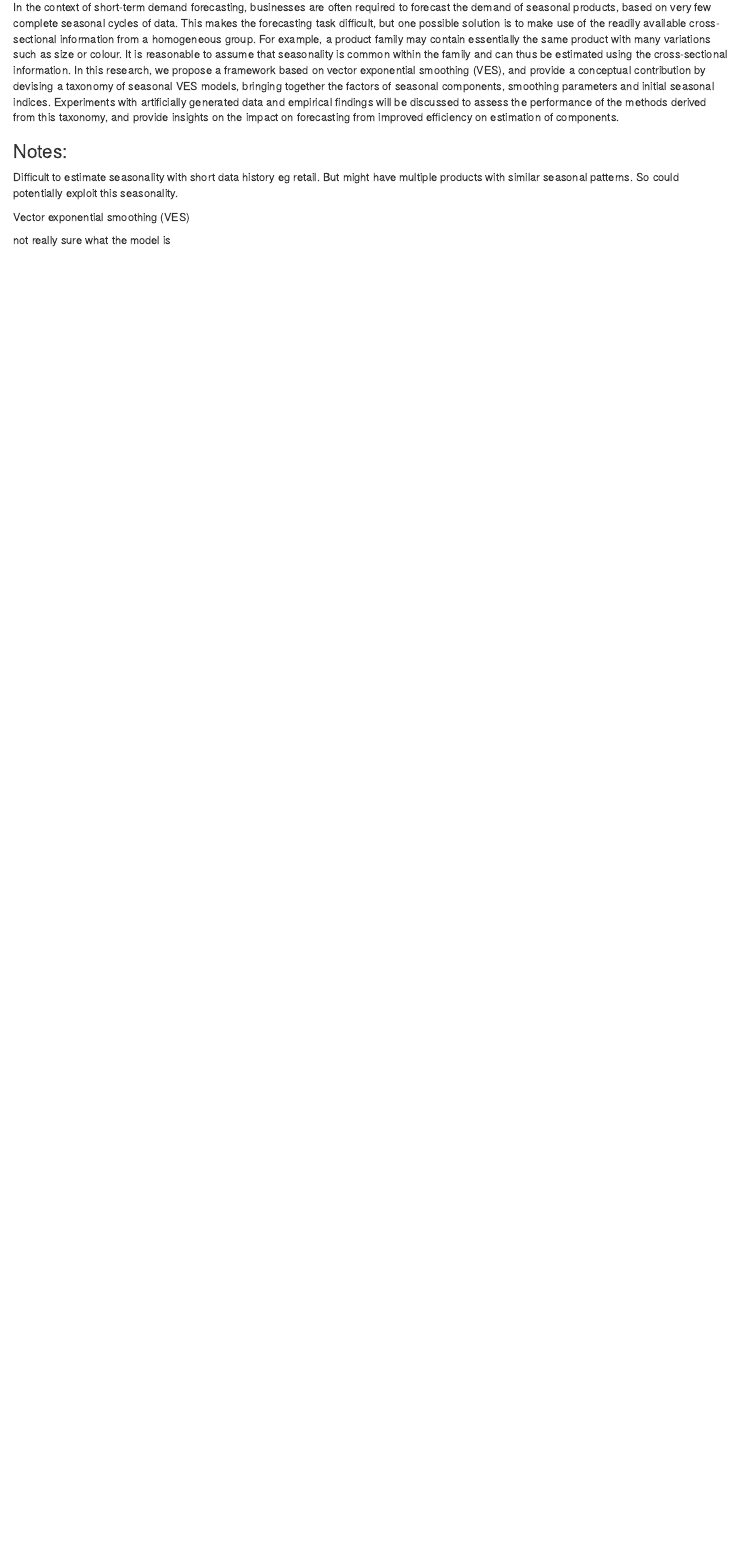
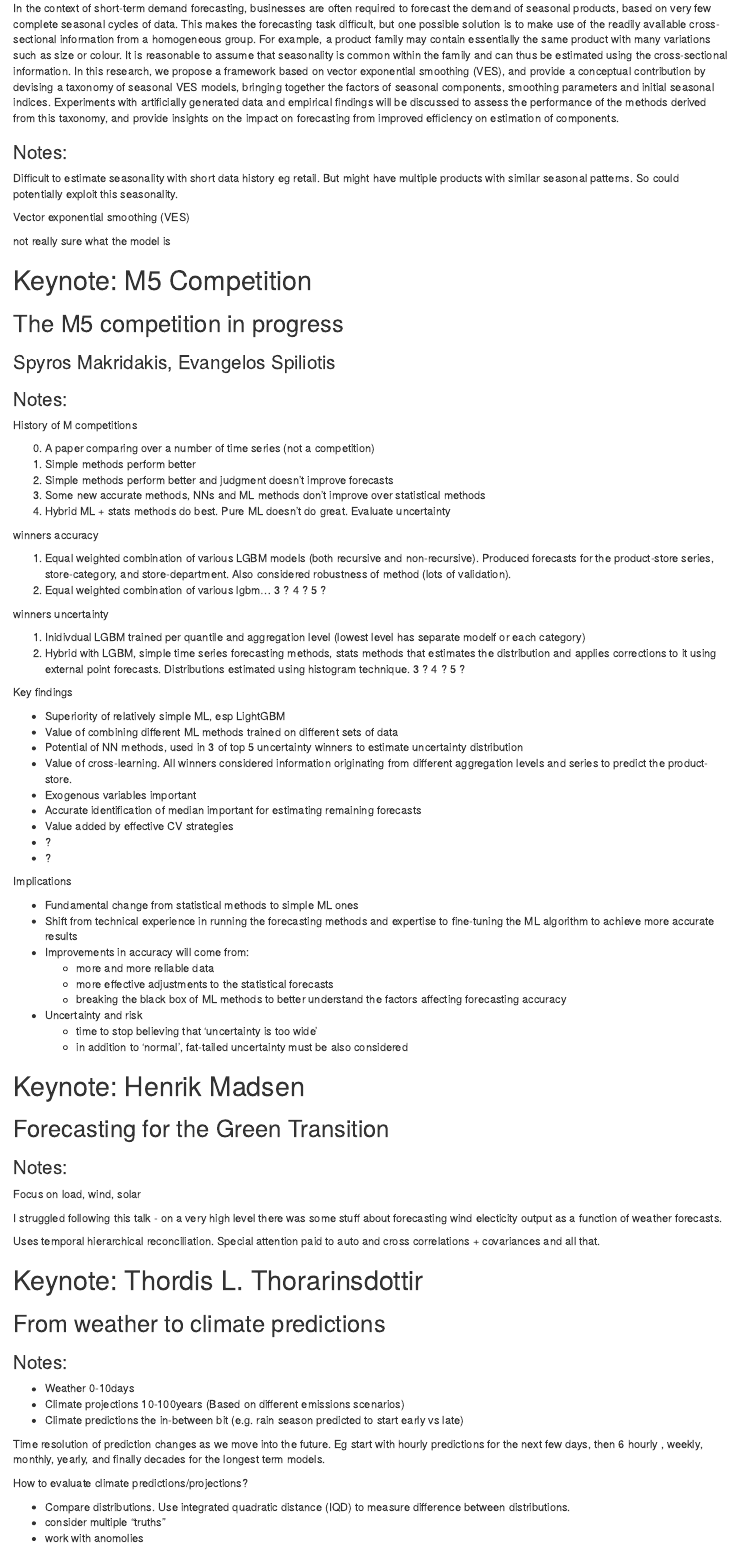
Before and after one commit to TimothyHyndman/ISF2020notes, an R Markdown document (notes.rmd): the page in a window 1100 px wide, from 1030 px down before the commit and from 1120 px down after it, so that both start at the same text. The pictures show the output file notes.html that the author committed with the source, opened offline.

Commit message:
add more keynotes

```diff
--- a/notes.rmd
+++ b/notes.rmd
@@ -786,3 +786,84 @@
  Vector exponential smoothing (VES)
 
  not really sure what the model is
+
+
+# Keynote: M5 Competition
+## The M5 competition in progress
+### Spyros Makridakis, Evangelos Spiliotis
+### Notes:
+
+History of M competitions
+
+0. A paper comparing over a number of time series (not a competition)
+1. Simple methods perform better
+2. Simple methods perform better and judgment doesn't improve forecasts
+3. Some new accurate methods, NNs and ML methods don't improve over statistical methods
+4. Hybrid ML + stats methods do best. Pure ML doesn't do great. Evaluate uncertainty
+
+winners accuracy
+
+1. Equal weighted combination of various LGBM models (both recursive and non-recursive). Produced forecasts for the product-store series, store-category, and store-department. Also considered robustness of method (lots of validation).
+2. Equal weighted combination of various lgbm...
+3 ?
+4 ?
+5 ?
+
+winners uncertainty
+
+1. Inidivdual LGBM trained per quantile and aggregation level (lowest level has separate modelf or each category)
+2. Hybrid with LGBM, simple time series forecasting methods, stats methods that estimates the distribution and applies corrections to it using external point forecasts. Distributions estimated using histogram technique.
+3 ?
+4 ?
+5 ?
+
+
+Key findings
+
+- Superiority of relatively simple ML, esp LightGBM
+- Value of combining different ML methods trained on different sets of data
+- Potential of NN methods, used in 3 of top 5 uncertainty winners to estimate uncertainty distribution
+- Value of cross-learning. All winners considered information originating from different aggregation levels and series to predict the product-store.
+- Exogenous variables important
+- Accurate identification of median important for estimating remaining forecasts
+- Value added by effective CV strategies
+- ?
+- ?
+
+Implications
+
+- Fundamental change from statistical methods to simple ML ones
+- Shift from technical experience in running the forecasting methods and expertise to fine-tuning the ML algorithm to achieve more accurate results
+- Improvements in accuracy will come from:
+  - more and more reliable data
+  - more effective adjustments to the statistical forecasts
+  - breaking the black box of ML methods to better understand the factors affecting forecasting accuracy
+- Uncertainty and risk
+  - time to stop believing that 'uncertainty is too wide'
+  - in addition to 'normal', fat-tailed uncertainty must be also considered
+
+
+# Keynote: Henrik Madsen
+## Forecasting for the Green Transition
+### Notes:
+Focus on load, wind, solar
+
+I struggled following this talk - on a very high level there was some stuff about forecasting wind electicity output as a function of weather forecasts.
+
+Uses temporal hierarchical reconciliation. Special attention paid to auto and cross correlations + covariances and all that.
+
+# Keynote: Thordis L. Thorarinsdottir
+## From weather to climate predictions
+### Notes:
+
+- Weather 0-10days
+- Climate projections 10-100years (Based on different emissions scenarios)
+- Climate predictions the in-between bit (e.g. rain season predicted to start early vs late)
+
+Time resolution of prediction changes as we move into the future. Eg start with hourly predictions for the next few days, then 6 hourly , weekly, monthly, yearly, and finally decades for the longest term models.
+
+How to evaluate climate predictions/projections?
+
+- Compare distributions. Use integrated quadratic distance (IQD) to measure difference between distributions.
+- consider multiple "truths"
+- work with anomolies
```
Also changed, not shown: notes.html.
